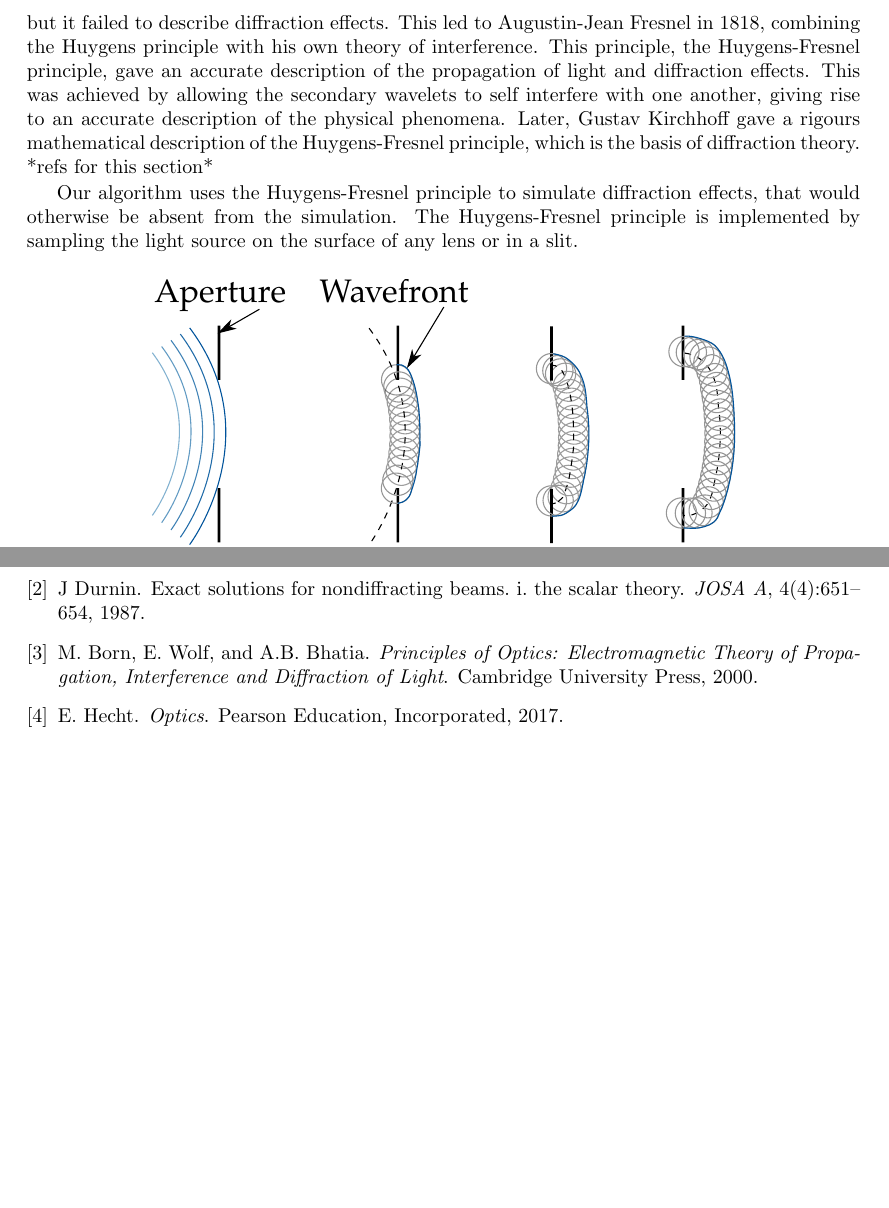
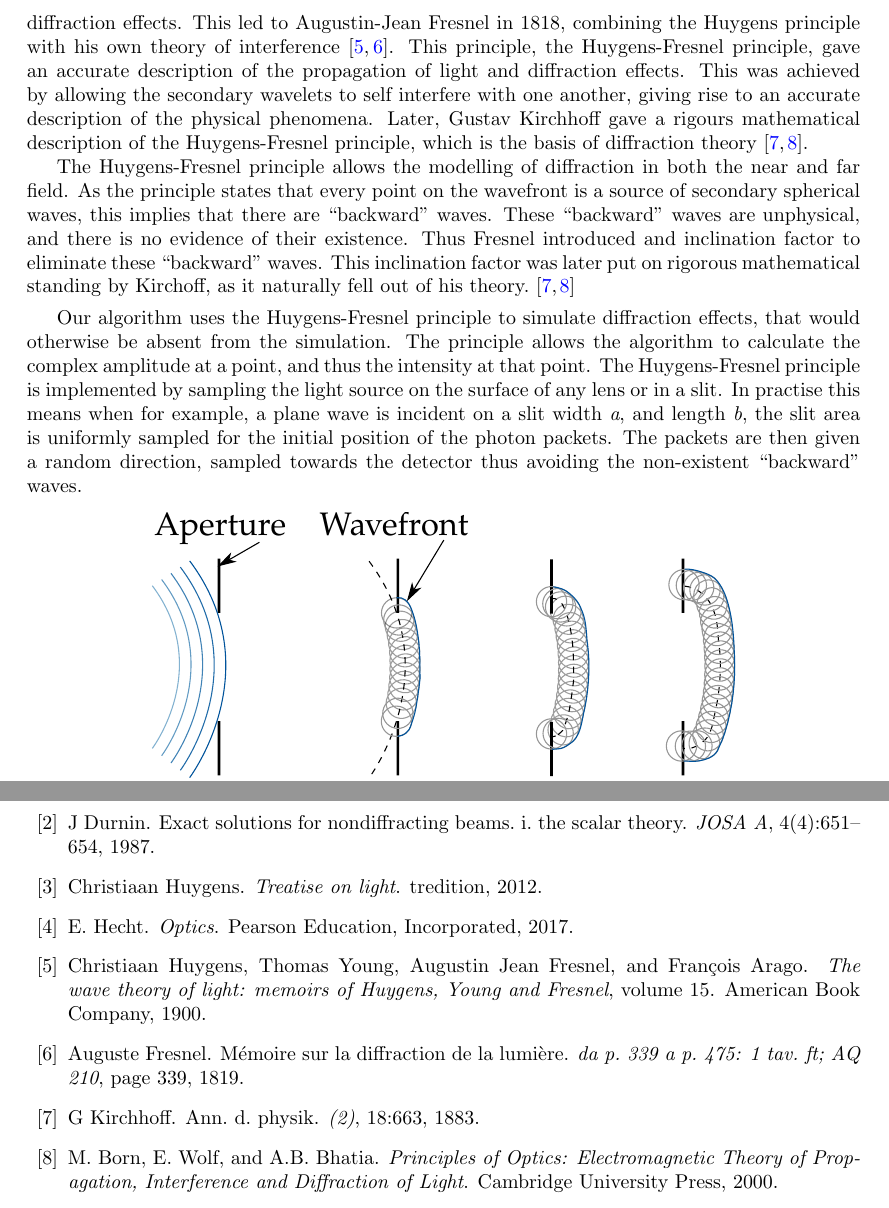
Before and after one commit to lewisfish/my_amazing_thesis, a LaTeX thesis (main.tex, which reads bessel/bessel.bib, bessel/bessel.tex): two parts of pages 13 and 21 of 21 before the commit and two parts of pages 13 and 23 of 23 after it, joined at a grey line, cut so that both start at the same text, the shorter picture padded with empty space. The pictures show the PDF file main.pdf that the author committed with the source.

Commit message:
added various bits and bobs to bessel section

```diff
--- a/bessel/bessel.bib
+++ b/bessel/bessel.bib
@@ -83,3 +83,21 @@
   year={2017},
   publisher={W. H. Freeman}
 }
+@book{huygens2012treatise,
+  title={Treatise on light},
+  author={Huygens, Christiaan},
+  year={2012},
+  publisher={tredition}
+}
+@article{fresnel1819memoire,
+  title={M{\'e}moire sur la diffraction de la lumi{\`e}re},
+  author={Fresnel, Auguste},
+  journal={da p. 339 a p. 475: 1 tav. ft; AQ 210},
+  pages={339},
+  year={1819}
+}
+@book{huygens1900wave,
+  title={The wave theory of light: memoirs of Huygens, Young and Fresnel},
+  author={Huygens, Christiaan and Young, Thomas and Fresnel, Augustin Jean and Arago, Fran{\c{c}}ois},
+  volume={15},
+  year={1900},
@@ -85,0 +108,6 @@
+  author={Kirchhoff, G},
+  journal={(2)},
+  volume={18},
+  pages={663},
+  year={1883}
+}
--- a/bessel/bessel.tex
+++ b/bessel/bessel.tex
@@ -72,4 +72,3 @@ As the \gls*{mcrt} simulation is now a quasi ballistic/wave simulation of photon
 
 The Huygens-Fresnel principle is a method that is used to help model the propagation of waves in the far field limit and the near field limit.
 
-The Huygens principle states:
@@ -85,11 +84,24 @@ The principle allowed Huygens to derive laws of refraction and reflection using
-This led to Augustin-Jean Fresnel in 1818, combining the Huygens principle with his own theory of interference.
+The principle allowed Huygens to derive laws of refraction and reflection, but it failed to describe diffraction effects.
+This led to Augustin-Jean Fresnel in 1818, combining the Huygens principle with his own theory of interference~\cite{fresnel1819memoire,huygens1900wave}.
 This principle, the Huygens-Fresnel principle, gave an accurate description of the propagation of light and diffraction effects.
 This was achieved by allowing the secondary wavelets to self interfere with one another, giving rise to an accurate description of the physical phenomena.
-Later, Gustav Kirchhoff gave a rigours mathematical description of the Huygens-Fresnel principle, which is the basis of diffraction theory. *refs for this section*
+Later, Gustav Kirchhoff gave a rigours mathematical description of the Huygens-Fresnel principle, which is the basis of diffraction theory~\cite{kirchhoff1883ann,born2000principles}.
+
+The Huygens-Fresnel principle allows the modelling of diffraction in both the near and far field.
+As the principle states that every point on the wavefront is a source of secondary spherical waves, this implies that there are ``backward'' waves.
+These ``backward'' waves are unphysical, and there is no evidence of their existence.
+Thus Fresnel introduced and inclination factor to eliminate these ``backward'' waves.
+This inclination factor was later put on rigorous mathematical standing by Kirchoff, as it naturally fell out of his theory.~\cite{kirchhoff1883ann,born2000principles}
+
+\medskip
 
 Our algorithm uses the Huygens-Fresnel principle to simulate diffraction effects, that would otherwise be absent from the simulation.
+The principle allows the algorithm to calculate the complex amplitude at a point, and thus the intensity at that point.
 The Huygens-Fresnel principle is implemented by sampling the light source on the surface of any lens or in a slit.
-
+In practise this means when for example, a plane wave is incident on a slit width \textit{a}, and length \textit{b}, the slit area is uniformly sampled for the initial position of the photon packets.
+The packets are then given a random direction, sampled towards the detector thus avoiding the non-existent ``backward'' waves.
+For the case of modelling propahation through a lens, the usual geometric optics approach is taken to propagate the packets through the lens.
+When the packet lies on the surface of the lens, the Huygens-Fresnel principle is invoked, and the packet is given a random direction (in the direction of the medium) and propagated as usual.
 
 
 
```
Also changed, not shown: main.tex (+2 -2 lines), main.pdf, bessel/bessel.bib (4 more changed lines), bessel/bessel.tex (46 more changed lines).
